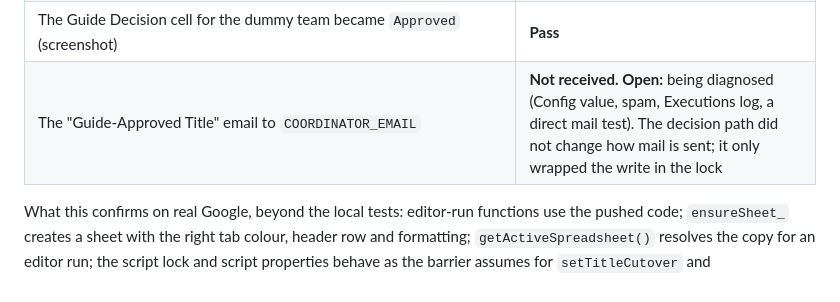
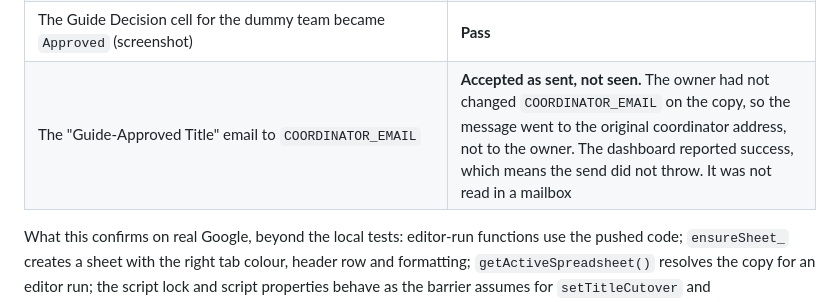
Before and after one commit to jeyaprakashk/capstone-project-system, a Markdown page: OWNER-CHECKLIST.md, the part around the change. Rendered like a GitHub page.

Commit message:
Plans: copy rehearsal - approval email accepted as sent to the original coordinator address
Co-Authored-By: Claude Sonnet 5.5 <noreply@anthropic.com>

```diff
--- a/OWNER-CHECKLIST.md
+++ b/OWNER-CHECKLIST.md
@@ -68,7 +68,7 @@ Code on the copy: `main` at `e20ade9` (Release 0 plus the spreadsheet-resolution
 | With `TITLE_CUTOVER` unset, Approve worked as before: the team moved to "Awaiting Reviewer" with "You approved — awaiting Reviewer." | **Pass** (screenshot) |
 | The deployed web app of the copy showed the dummy team that exists only in the copy, and the copy has **no** `SHEET_ID` property (owner confirmed), so `getActiveSpreadsheet()` works from a deployed web app of the bound script | **Pass** |
 | The Guide Decision cell for the dummy team became `Approved` (screenshot) | **Pass** |
-| The "Guide-Approved Title" email to `COORDINATOR_EMAIL` | **Not received. Open:** being diagnosed (Config value, spam, Executions log, a direct mail test). The decision path did not change how mail is sent; it only wrapped the write in the lock |
+| The "Guide-Approved Title" email to `COORDINATOR_EMAIL` | **Accepted as sent, not seen.** The owner had not changed `COORDINATOR_EMAIL` on the copy, so the message went to the original coordinator address, not to the owner. The dashboard reported success, which means the send did not throw. It was not read in a mailbox |
 
 What this confirms on real Google, beyond the local tests: editor-run functions use the pushed code; `ensureSheet_` creates a
 sheet with the right tab colour, header row and formatting; `getActiveSpreadsheet()` resolves the copy for an editor run; the
```
